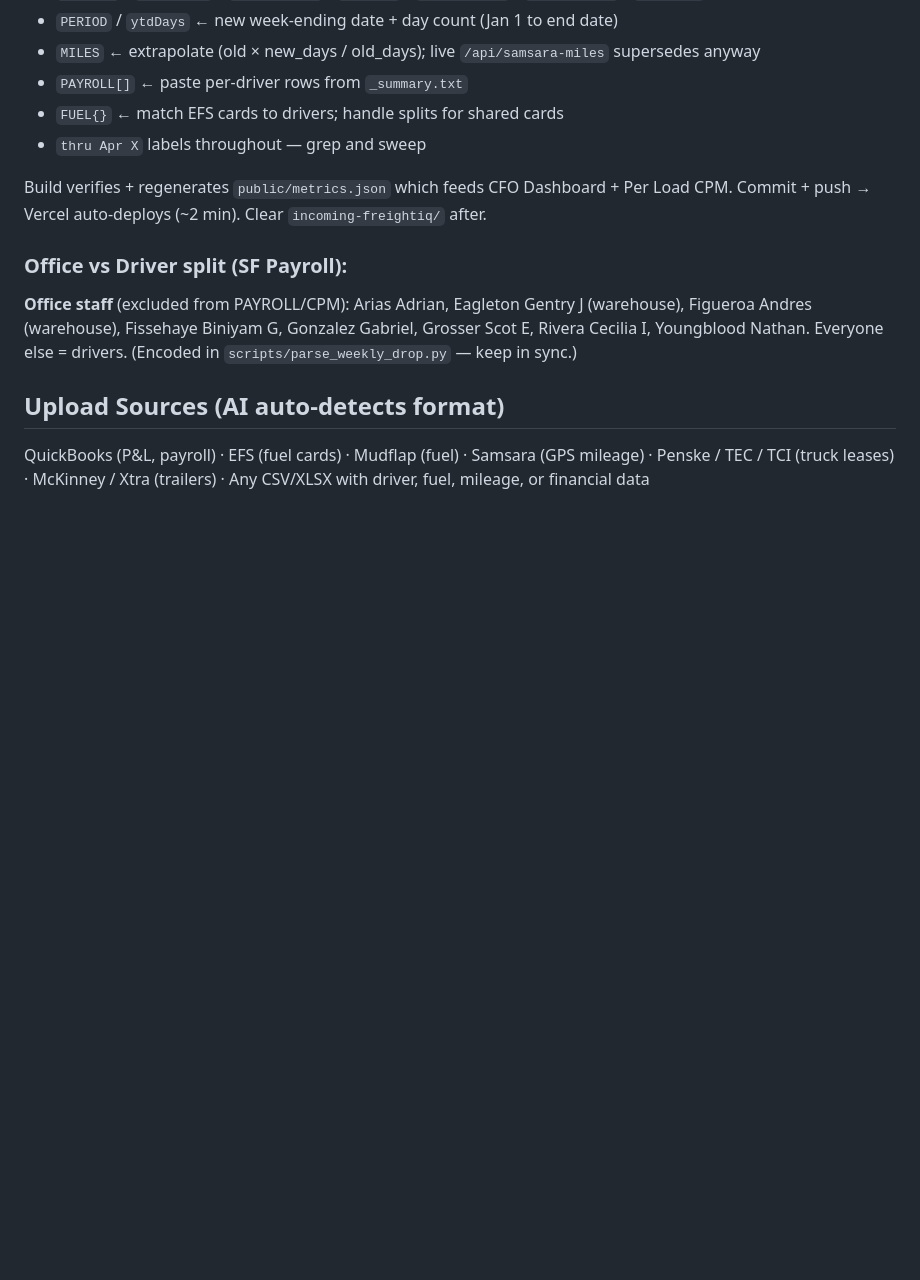
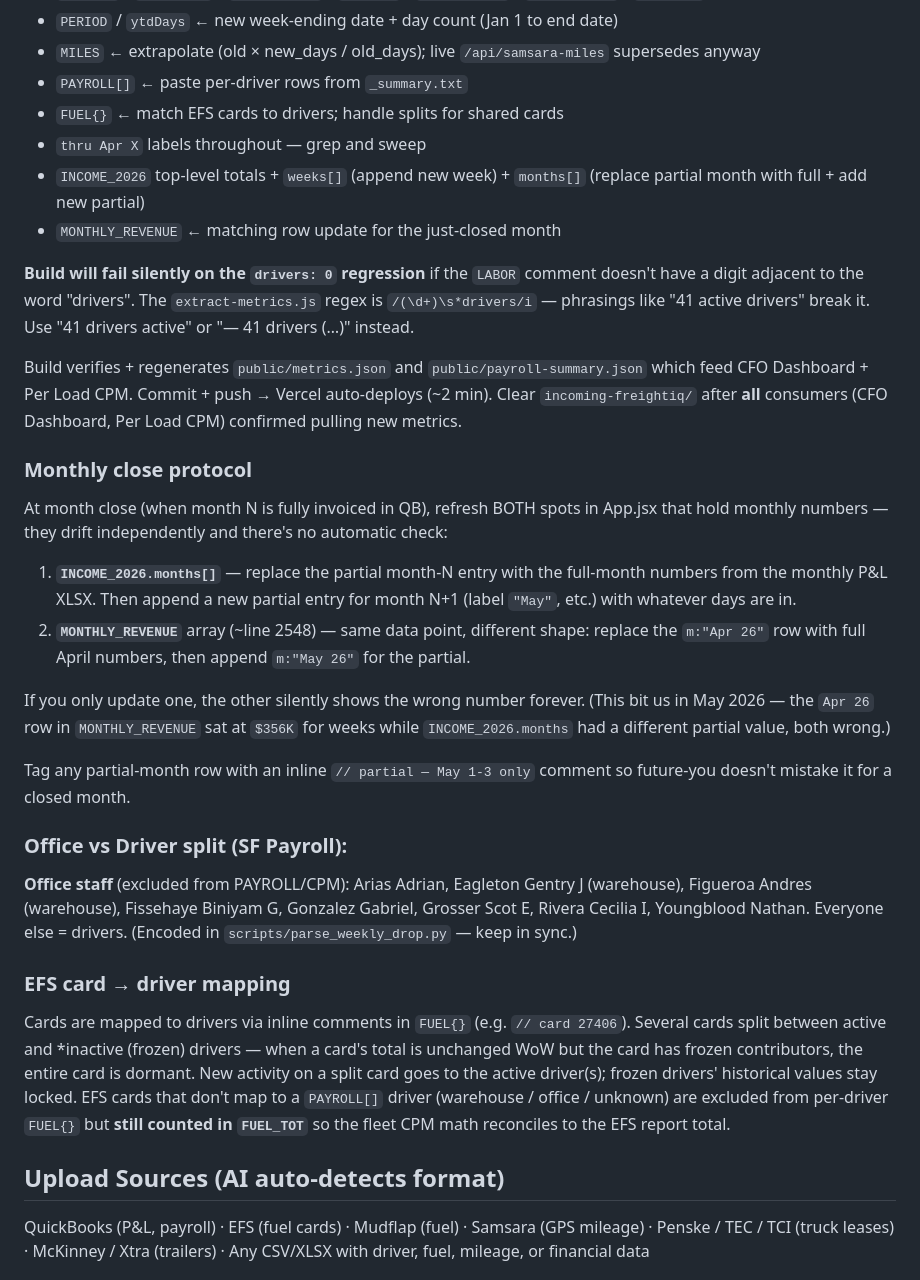
Before and after one commit to bhoffman9/freightiq, a Markdown page: CLAUDE.md, the part around one of its changes. GitHub-like rendering; blank space fills up the shorter version.

```diff
--- a/CLAUDE.md
+++ b/CLAUDE.md
@@ -251,11 +260,28 @@ Swap in numbers from `_summary.txt`:
 - `PAYROLL[]` ← paste per-driver rows from `_summary.txt`
 - `FUEL{}` ← match EFS cards to drivers; handle splits for shared cards
 - `thru Apr X` labels throughout — grep and sweep
+- `INCOME_2026` top-level totals + `weeks[]` (append new week) + `months[]` (replace partial month with full + add new partial)
+- `MONTHLY_REVENUE` ← matching row update for the just-closed month
 
-Build verifies + regenerates `public/metrics.json` which feeds CFO Dashboard + Per Load CPM. Commit + push → Vercel auto-deploys (~2 min). Clear `incoming-freightiq/` after.
+**Build will fail silently on the `drivers: 0` regression** if the `LABOR` comment doesn't have a digit adjacent to the word "drivers". The `extract-metrics.js` regex is `/(\d+)\s*drivers/i` — phrasings like "41 active drivers" break it. Use "41 drivers active" or "— 41 drivers (…)" instead.
+
+Build verifies + regenerates `public/metrics.json` and `public/payroll-summary.json` which feed CFO Dashboard + Per Load CPM. Commit + push → Vercel auto-deploys (~2 min). Clear `incoming-freightiq/` after **all** consumers (CFO Dashboard, Per Load CPM) confirmed pulling new metrics.
+
+### Monthly close protocol
+At month close (when month N is fully invoiced in QB), refresh BOTH spots in App.jsx that hold monthly numbers — they drift independently and there's no automatic check:
+
+1. **`INCOME_2026.months[]`** — replace the partial month-N entry with the full-month numbers from the monthly P&L XLSX. Then append a new partial entry for month N+1 (label `"May"`, etc.) with whatever days are in.
+2. **`MONTHLY_REVENUE`** array (~line 2548) — same data point, different shape: replace the `m:"Apr 26"` row with full April numbers, then append `m:"May 26"` for the partial.
+
+If you only update one, the other silently shows the wrong number forever. (This bit us in May 2026 — the `Apr 26` row in `MONTHLY_REVENUE` sat at `$356K` for weeks while `INCOME_2026.months` had a different partial value, both wrong.)
+
+Tag any partial-month row with an inline `// partial — May 1-3 only` comment so future-you doesn't mistake it for a closed month.
 
 ### Office vs Driver split (SF Payroll):
 **Office staff** (excluded from PAYROLL/CPM): Arias Adrian, Eagleton Gentry J (warehouse), Figueroa Andres (warehouse), Fissehaye Biniyam G, Gonzalez Gabriel, Grosser Scot E, Rivera Cecilia I, Youngblood Nathan. Everyone else = drivers. (Encoded in `scripts/parse_weekly_drop.py` — keep in sync.)
+
+### EFS card → driver mapping
+Cards are mapped to drivers via inline comments in `FUEL{}` (e.g. `// card 27406`). Several cards split between active and *inactive (frozen) drivers — when a card's total is unchanged WoW but the card has frozen contributors, the entire card is dormant. New activity on a split card goes to the active driver(s); frozen drivers' historical values stay locked. EFS cards that don't map to a `PAYROLL[]` driver (warehouse / office / unknown) are excluded from per-driver `FUEL{}` but **still counted in `FUEL_TOT`** so the fleet CPM math reconciles to the EFS report total.
 
 ## Upload Sources (AI auto-detects format)
 
```
Also changed, not shown: other parts of CLAUDE.md (+32 -6 lines).
